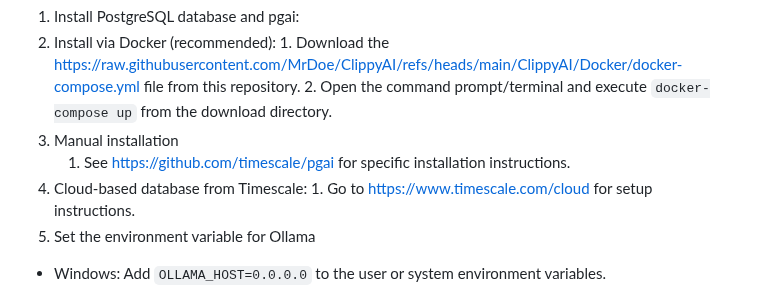
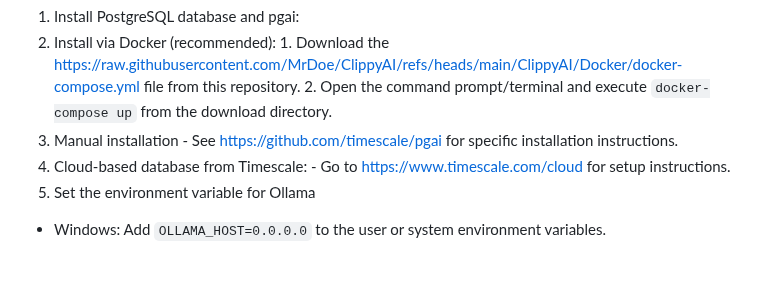
Before and after one commit to MrDoe/ClippyAI, a Markdown page: README.md, the part around the change. Rendered like a GitHub page; blank space fills up the shorter version.

```diff
--- a/README.md
+++ b/README.md
@@ -43,9 +43,9 @@ Please be patient, as the downloading can take a few minutes, depending on how f
     1. Download the [https://raw.githubusercontent.com/MrDoe/ClippyAI/refs/heads/main/ClippyAI/Docker/docker-compose.yml](docker-compose.yml) file from this repository.
     2. Open the command prompt/terminal and execute `docker-compose up` from the download directory.
   2. Manual installation
-      1. See [https://github.com/timescale/pgai](https://github.com/timescale/pgai) for specific installation instructions.
+    - See [https://github.com/timescale/pgai](https://github.com/timescale/pgai) for specific installation instructions.
   3. Cloud-based database from Timescale:
-    1. Go to [https://www.timescale.com/cloud](https://www.timescale.com/cloud) for setup instructions.
+    - Go to [https://www.timescale.com/cloud](https://www.timescale.com/cloud) for setup instructions.
 2. Set the environment variable for Ollama
   - Windows: Add `OLLAMA_HOST=0.0.0.0` to the user or system environment variables.
   - Linux:
```
